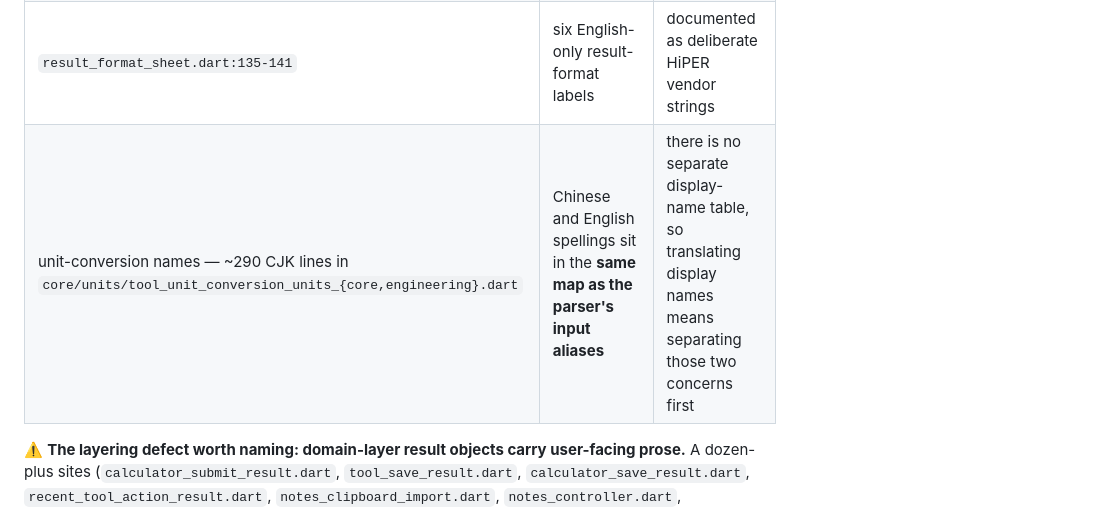
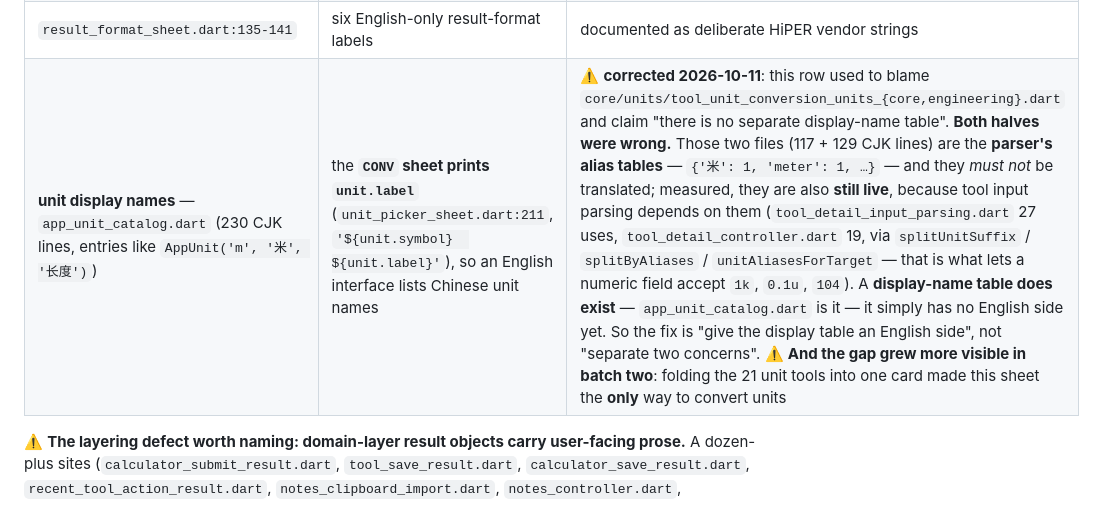
Before and after one commit to NekoRain404/NekoCalc, a Markdown page: docs/verification.md, the part around the change. Rendered like a GitHub page.

Commit message:
docs: §5i 那行**两半都写错了**，量过之后改正
原文把"单位名是中文"归咎于 `core/units/tool_unit_conversion_units_{core,engineering}.dart`，并声称
"没有独立的显示名表、要先把两件事分开"——**两半都不对**：

- 那两个文件是**解析器的别名表**（`{'米': 1, 'meter': 1, …}`），**本来就不该翻译**；而且量下来
  **它们仍然活着**：工具的数字输入靠它们才能接受 `1k` / `0.1u` / `104` 这类写法
  （`tool_detail_input_parsing.dart` 27 处、`tool_detail_controller.dart` 19 处，经 `splitUnitSuffix` /
  `splitByAliases` / `unitAliasesForTarget`）。⇒ **`core/units/` 里没有可删的**，这一点是量出来的，
  不是推的（我先前"工具删了它们就该死了"的假设**被测量推翻**）。
- **显示名表本来就有**：`app_unit_catalog.dart`（230 中文行，`AppUnit('m', '米', '长度')`）就是它，
  而面板**真的印 `unit.label`**（`unit_picker_sheet.dart:211`）⇒ 英文界面列出中文单位名。
  真正的修法是"给显示表加英文侧"，**不是"先分离两件事"**。
- ⚠️ **这个缺口在第二批之后更显眼了**：21 个单位工具折成一张卡后，这个面板成了**唯一**的单位换算入口。

Co-Authored-By: Claude Code <noreply@anthropic.com>

```diff
--- a/docs/verification.md
+++ b/docs/verification.md
@@ -837,7 +837,7 @@ stale-language path was found**.
 | `inline_expression_editor.dart:174` | `message: '粘贴计算详情'` on a paste `Tooltip` | **Chinese text in an English UI** — the only chrome string with no strings-table entry |
 | `unit_picker_sheet.dart:165` | `const Text('to')` | an English connector inside the Chinese UI |
 | `result_format_sheet.dart:135-141` | six English-only result-format labels | documented as deliberate HiPER vendor strings |
-| unit-conversion names — ~290 CJK lines in `core/units/tool_unit_conversion_units_{core,engineering}.dart` | Chinese and English spellings sit in the **same map as the parser's input aliases** | there is no separate display-name table, so translating display names means separating those two concerns first |
+| **unit display names** — `app_unit_catalog.dart` (230 CJK lines, entries like `AppUnit('m', '米', '长度')`) | the **`CONV` sheet prints `unit.label`** (`unit_picker_sheet.dart:211`, `'${unit.symbol}  ${unit.label}'`), so an English interface lists Chinese unit names | ⚠️ **corrected 2026-10-11**: this row used to blame `core/units/tool_unit_conversion_units_{core,engineering}.dart` and claim "there is no separate display-name table". **Both halves were wrong.** Those two files (117 + 129 CJK lines) are the **parser's alias tables** — `{'米': 1, 'meter': 1, …}` — and they *must not* be translated; measured, they are also **still live**, because tool input parsing depends on them (`tool_detail_input_parsing.dart` 27 uses, `tool_detail_controller.dart` 19, via `splitUnitSuffix` / `splitByAliases` / `unitAliasesForTarget` — that is what lets a numeric field accept `1k`, `0.1u`, `104`). A **display-name table does exist** — `app_unit_catalog.dart` is it — it simply has no English side yet. So the fix is "give the display table an English side", not "separate two concerns". ⚠️ **And the gap grew more visible in batch two**: folding the 21 unit tools into one card made this sheet the **only** way to convert units |
 
 ⚠️ **The layering defect worth naming: domain-layer result objects carry user-facing prose.** A dozen-plus sites
 (`calculator_submit_result.dart`, `tool_save_result.dart`, `calculator_save_result.dart`,
```
